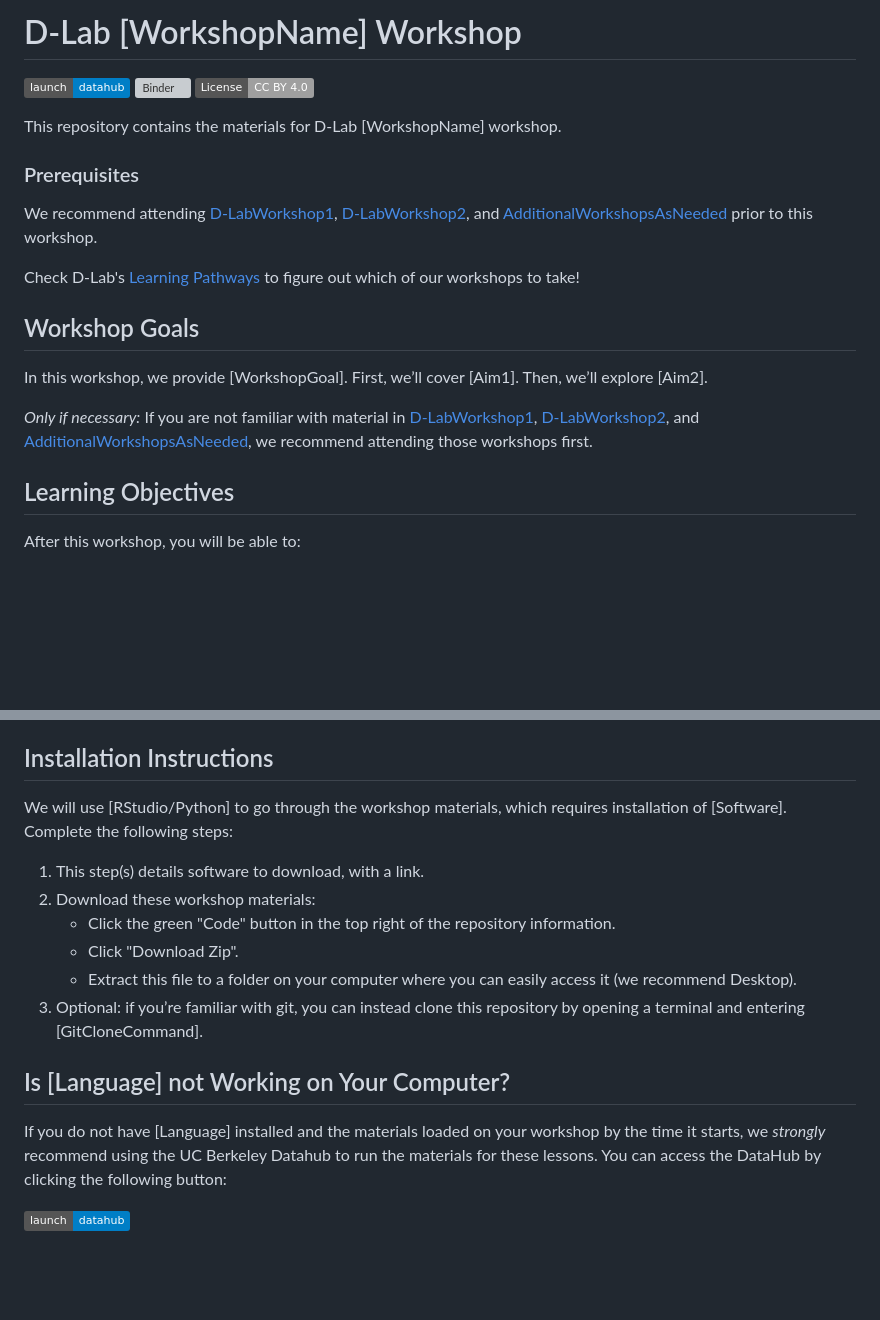
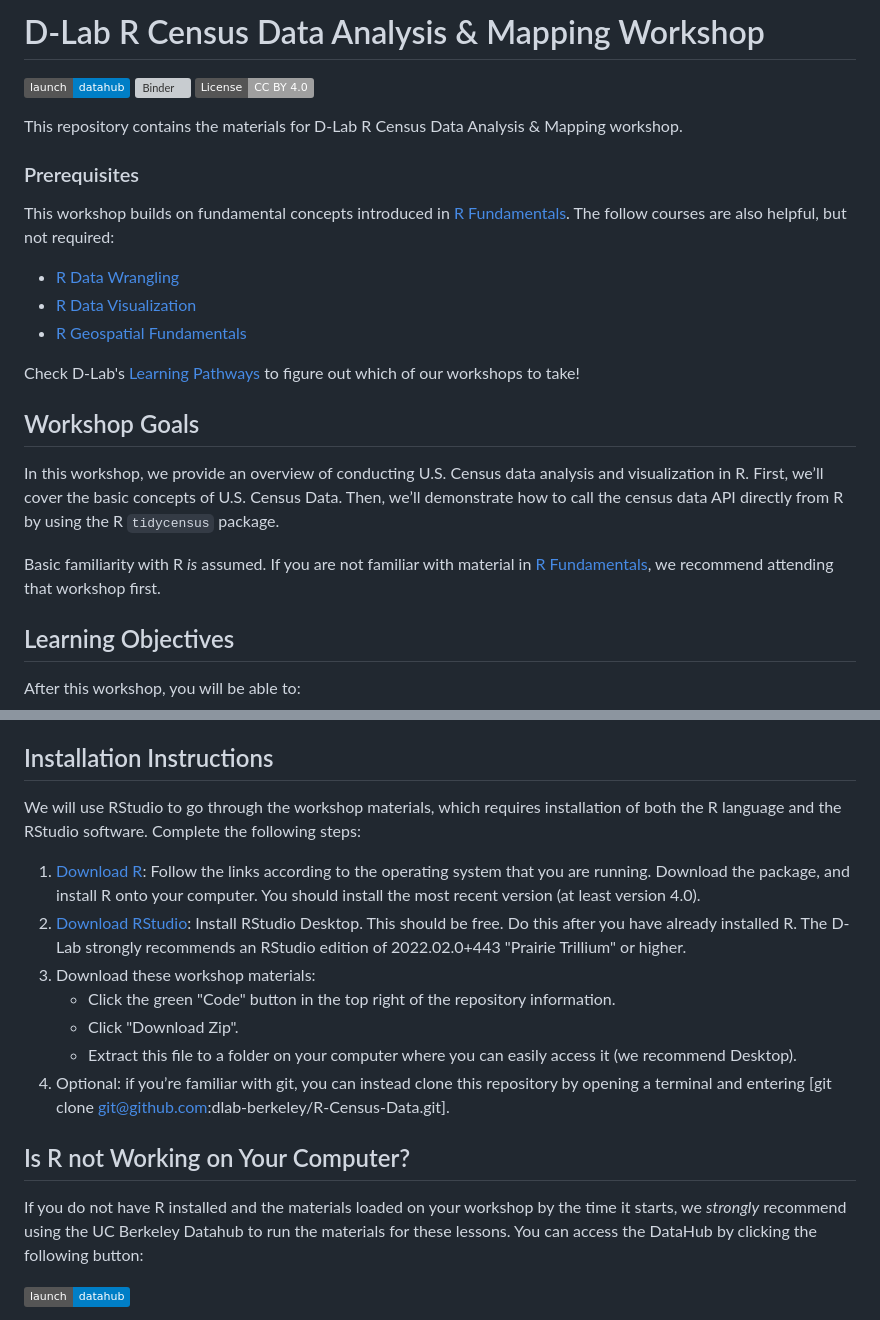
Before and after one commit to dlab-berkeley/R-Census-Data, a Markdown page: README.md, 2 parts joined by grey strips. Drawn GitHub-style; badges without logos; blank space fills up the shorter version; grey boxes are pictures that could not be loaded.

```diff
--- a/README.md
+++ b/README.md
@@ -1,13 +1,15 @@
-# D-Lab [WorkshopName] Workshop
+# D-Lab R Census Data Analysis & Mapping Workshop
 
 [![DataHub](https://img.shields.io/badge/launch-datahub-blue)](DATAHUB_LINK_HERE)
 [![Binder](https://mybinder.org/badge_logo.svg)](BINDER_LINK_HERE)
 [![License: CC BY 4.0](https://img.shields.io/badge/License-CC_BY_4.0-lightgrey.svg)](https://creativecommons.org/licenses/by/4.0/)
 
-This repository contains the materials for D-Lab [WorkshopName] workshop.
+This repository contains the materials for D-Lab R Census Data Analysis & Mapping workshop.
 
 ### Prerequisites
-We recommend attending [D-LabWorkshop1](D-LabWorkshop1Link),
-[D-LabWorkshop2](D-LabWorkshop2Link), and
-[AdditionalWorkshopsAsNeeded](LinksToWorkshops) prior to this workshop.
+This workshop builds on fundamental concepts introduced in [R Fundamentals](https://github.com/dlab-berkeley/R-Fundamentals).
+The follow courses are also helpful, but not required:
+- [R Data Wrangling](https://github.com/dlab-berkeley/R-Data-Wrangling)
+- [R Data Visualization](https://github.com/dlab-berkeley/R-Data-Visualization)
+- [R Geospatial Fundamentals](https://github.com/dlab-berkeley/R-Geospatial-Fundamentals)
 
@@ -15,13 +17,10 @@ Check D-Lab's [Learning Pathways](https://dlab-berkeley.github.io/dlab-workshops
 
 ## Workshop Goals
 
-In this workshop, we provide [WorkshopGoal]. First, we’ll cover [Aim1]. Then,
-we’ll explore [Aim2].
+In this workshop, we provide an overview of conducting U.S. Census data analysis and visualization in R. First, we’ll cover the basic concepts of U.S. Census Data. Then,
+we’ll demonstrate how to call the census data API directly from R by using the R `tidycensus` package.
 
-_Only if necessary:_ If you are not familiar with material in
-[D-LabWorkshop1](D-LabWorkshop1Link), [D-LabWorkshop2](D-LabWorkshop2Link), and
-[AdditionalWorkshopsAsNeeded](LinksToWorkshops), we recommend attending those
-workshops first.
+Basic familiarity with R _is_ assumed. If you are not familiar with material in [R Fundamentals](https://github.com/dlab-berkeley/R-Fundamentals), we recommend attending that workshop first.
 
 ## Learning Objectives
 
@@ -39,18 +38,19 @@ This workshop does not cover the following:
 
 ## Installation Instructions
 
-We will use [RStudio/Python] to go through the workshop materials, which requires installation of [Software]. Complete the following steps:
+We will use RStudio to go through the workshop materials, which requires installation of both the R language and the RStudio software. Complete the following steps:
 
-1. This step(s) details software to download, with a link.
-2. Download these workshop materials:
+1. [Download R](https://cloud.r-project.org/): Follow the links according to the operating system that you are running. Download the package, and install R onto your computer. You should install the most recent version (at least version 4.0).
+2. [Download RStudio](https://rstudio.com/products/rstudio/download/#download): Install RStudio Desktop. This should be free. Do this after you have already installed R. The D-Lab strongly recommends an RStudio edition of 2022.02.0+443 "Prairie Trillium" or higher.
+3. Download these workshop materials:
     * Click the green "Code" button in the top right of the repository information.
     * Click "Download Zip".
     * Extract this file to a folder on your computer where you can easily access it (we recommend Desktop).
-3. Optional: if you’re familiar with git, you can instead clone this repository by opening a terminal and entering [GitCloneCommand].
+3. Optional: if you’re familiar with git, you can instead clone this repository by opening a terminal and entering [git clone git@github.com:dlab-berkeley/R-Census-Data.git].
 
-## Is [Language] not Working on Your Computer?
+## Is R not Working on Your Computer?
 
-If you do not have [Language] installed and the materials loaded on your
+If you do not have R installed and the materials loaded on your
 workshop by the time it starts, we *strongly* recommend using the UC Berkeley
 Datahub to run the materials for these lessons. You can access the DataHub by
 clicking the following button:
```
Also changed, not shown: other parts of README.md (+1 -1 lines).
